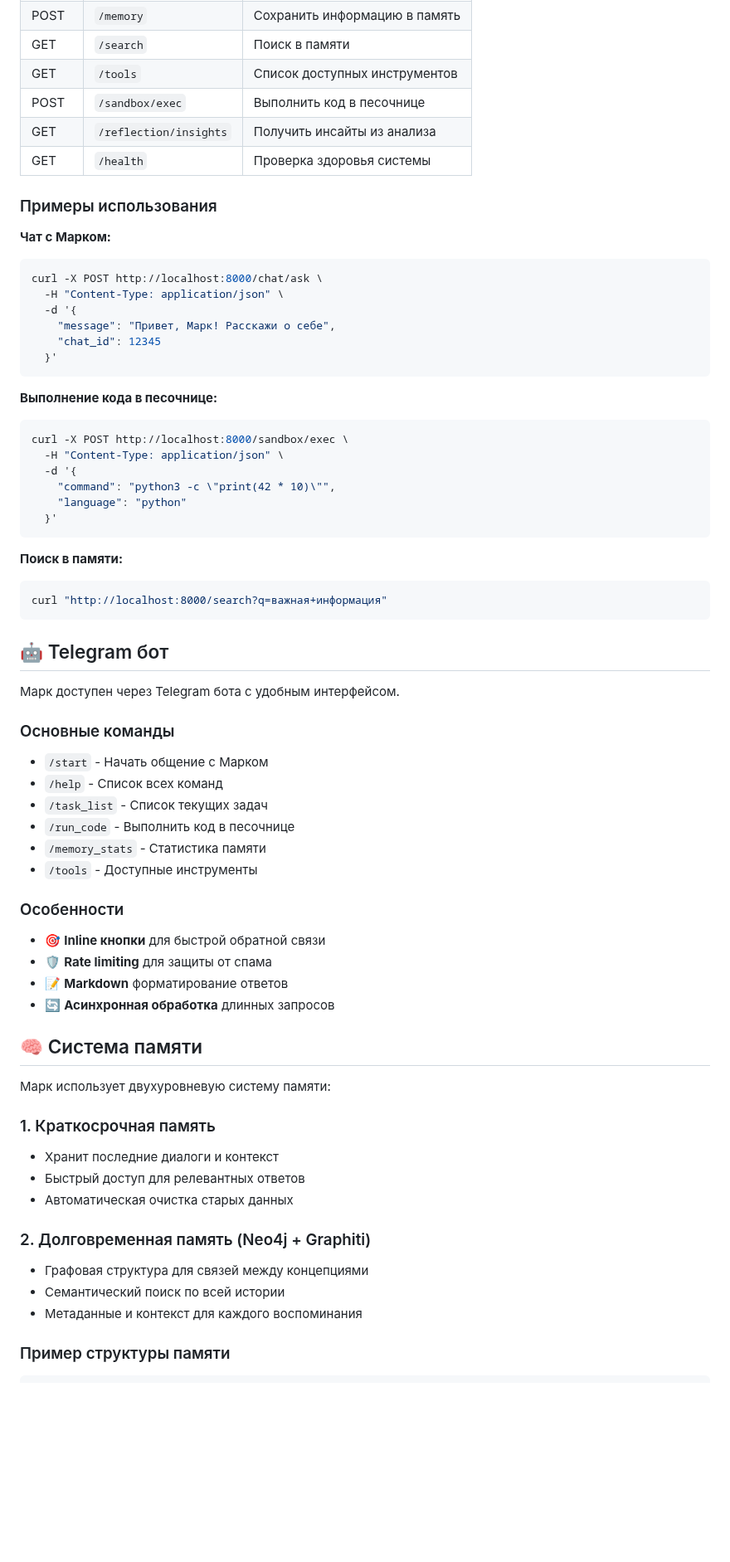
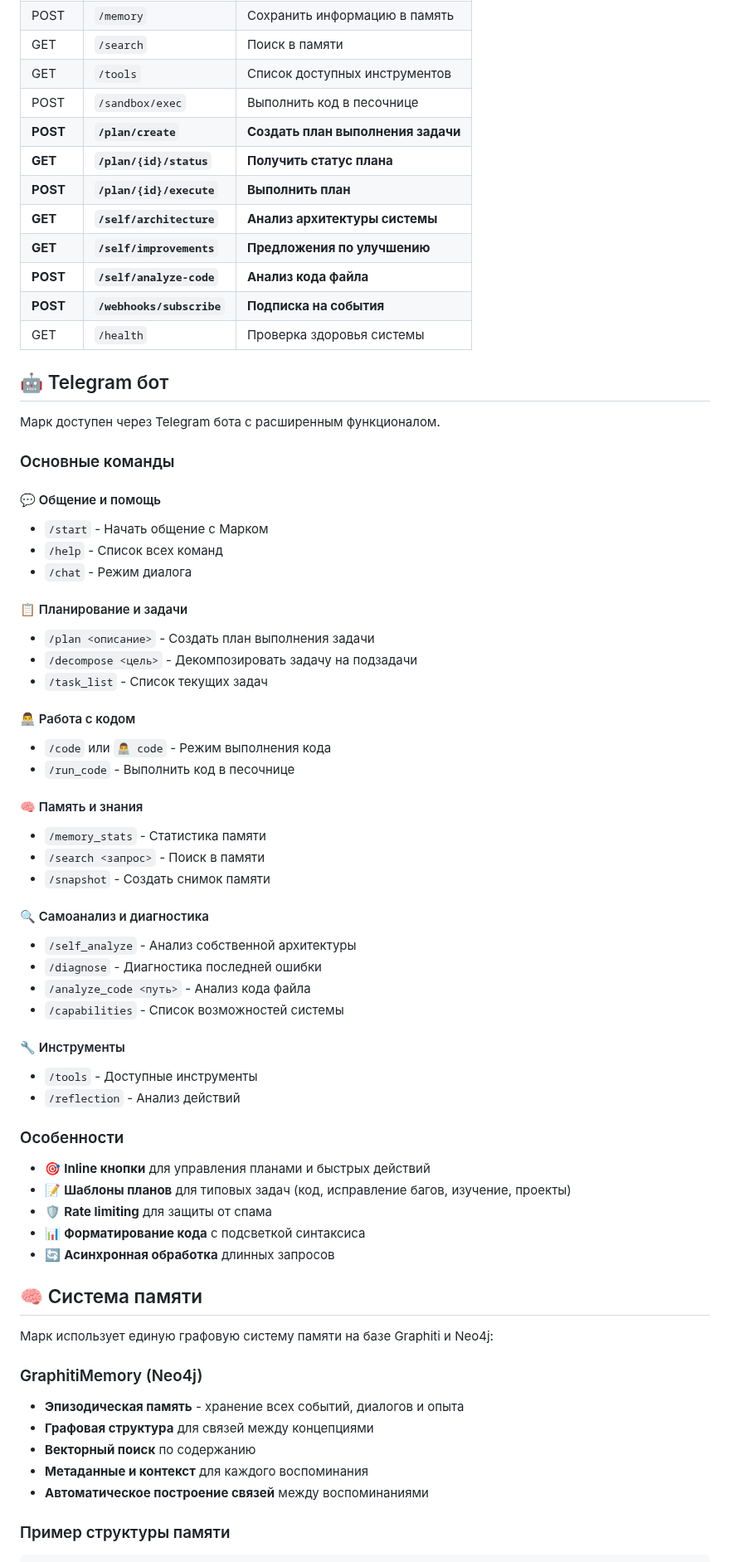
Before and after one commit to Sergeyskeef/marka-ai, a Markdown page: README.md, the part around one of its changes. Shown at 83% size. Drawn GitHub-style; blank space fills up the shorter version.

Commit message:
Update README with new features, architecture, and system capabilities
Co-authored-by: sergeyskripi <sergeyskripi@gmail.com>

````diff
--- a/README.md
+++ b/README.md
@@ -101,69 +57,68 @@ marka-ai/
 | GET | `/search` | Поиск в памяти |
 | GET | `/tools` | Список доступных инструментов |
 | POST | `/sandbox/exec` | Выполнить код в песочнице |
-| GET | `/reflection/insights` | Получить инсайты из анализа |
+| **POST** | **`/plan/create`** | **Создать план выполнения задачи** |
+| **GET** | **`/plan/{id}/status`** | **Получить статус плана** |
+| **POST** | **`/plan/{id}/execute`** | **Выполнить план** |
+| **GET** | **`/self/architecture`** | **Анализ архитектуры системы** |
+| **GET** | **`/self/improvements`** | **Предложения по улучшению** |
+| **POST** | **`/self/analyze-code`** | **Анализ кода файла** |
+| **POST** | **`/webhooks/subscribe`** | **Подписка на события** |
 | GET | `/health` | Проверка здоровья системы |
-
-### Примеры использования
-
-**Чат с Марком:**
-```bash
-curl -X POST http://localhost:8000/chat/ask \
-  -H "Content-Type: application/json" \
-  -d '{
-    "message": "Привет, Марк! Расскажи о себе",
-    "chat_id": 12345
-  }'
-```
-
-**Выполнение кода в песочнице:**
-```bash
-curl -X POST http://localhost:8000/sandbox/exec \
-  -H "Content-Type: application/json" \
-  -d '{
-    "command": "python3 -c \"print(42 * 10)\"",
-    "language": "python"
-  }'
-```
-
-**Поиск в памяти:**
-```bash
-curl "http://localhost:8000/search?q=важная+информация"
-```
 
 ## 🤖 Telegram бот
 
-Марк доступен через Telegram бота с удобным интерфейсом.
+Марк доступен через Telegram бота с расширенным функционалом.
 
 ### Основные команды
 
+#### 💬 Общение и помощь
 - `/start` - Начать общение с Марком
 - `/help` - Список всех команд
+- `/chat` - Режим диалога
+
+#### 📋 Планирование и задачи
+- `/plan <описание>` - Создать план выполнения задачи
+- `/decompose <цель>` - Декомпозировать задачу на подзадачи
 - `/task_list` - Список текущих задач
+
+#### 👨‍💻 Работа с кодом
+- `/code` или `👨‍💻 code` - Режим выполнения кода
 - `/run_code` - Выполнить код в песочнице
+
+#### 🧠 Память и знания
 - `/memory_stats` - Статистика памяти
+- `/search <запрос>` - Поиск в памяти
+- `/snapshot` - Создать снимок памяти
+
+#### 🔍 Самоанализ и диагностика
+- `/self_analyze` - Анализ собственной архитектуры
+- `/diagnose` - Диагностика последней ошибки
+- `/analyze_code <путь>` - Анализ кода файла
+- `/capabilities` - Список возможностей системы
+
+#### 🔧 Инструменты
 - `/tools` - Доступные инструменты
+- `/reflection` - Анализ действий
 
 ### Особенности
 
-- 🎯 **Inline кнопки** для быстрой обратной связи
+- 🎯 **Inline кнопки** для управления планами и быстрых действий
+- 📝 **Шаблоны планов** для типовых задач (код, исправление багов, изучение, проекты)
 - 🛡️ **Rate limiting** для защиты от спама
-- 📝 **Markdown** форматирование ответов
+- 📊 **Форматирование кода** с подсветкой синтаксиса
 - 🔄 **Асинхронная обработка** длинных запросов
 
 ## 🧠 Система памяти
 
-Марк использует двухуровневую систему памяти:
+Марк использует единую графовую систему памяти на базе Graphiti и Neo4j:
 
-### 1. Краткосрочная память
-- Хранит последние диалоги и контекст
-- Быстрый доступ для релевантных ответов
-- Автоматическая очистка старых данных
-
-### 2. Долговременная память (Neo4j + Graphiti)
-- Графовая структура для связей между концепциями
-- Семантический поиск по всей истории
-- Метаданные и контекст для каждого воспоминания
+### GraphitiMemory (Neo4j)
+- **Эпизодическая память** - хранение всех событий, диалогов и опыта
+- **Графовая структура** для связей между концепциями
+- **Векторный поиск** по содержанию
+- **Метаданные и контекст** для каждого воспоминания
+- **Автоматическое построение связей** между воспоминаниями
 
 ### Пример структуры памяти
 ```json
````
Also changed, not shown: other parts of README.md (+138 -128 lines).
